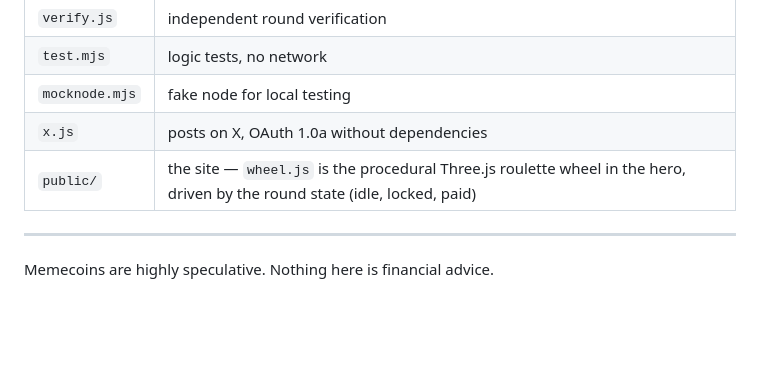
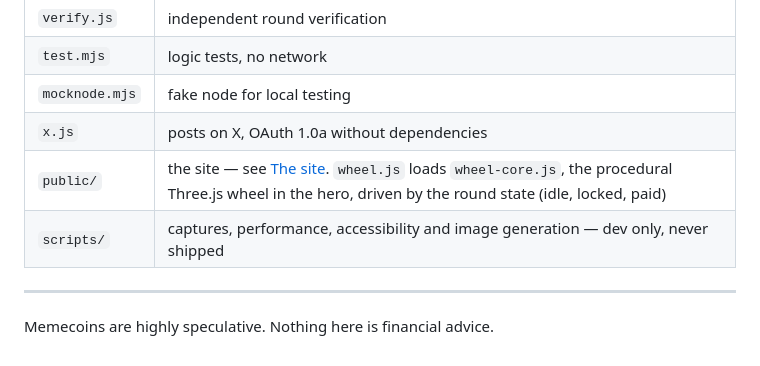
Before and after one commit to bigrceo/roulette-arc, a Markdown page: README.md, the part around one of its changes. GitHub-like rendering; blank space fills up the shorter version.

```diff
--- a/README.md
+++ b/README.md
@@ -225,7 +312,8 @@ gambling rules in some jurisdictions. Not legal advice.
 | `test.mjs` | logic tests, no network |
 | `mocknode.mjs` | fake node for local testing |
 | `x.js` | posts on X, OAuth 1.0a without dependencies |
-| `public/` | the site — `wheel.js` is the procedural Three.js roulette wheel in the hero, driven by the round state (idle, locked, paid) |
+| `public/` | the site — see [The site](#the-site). `wheel.js` loads `wheel-core.js`, the procedural Three.js wheel in the hero, driven by the round state (idle, locked, paid) |
+| `scripts/` | captures, performance, accessibility and image generation — dev only, never shipped |
 
 ---
 
```
Also changed, not shown: other parts of README.md (+87 -0 lines).
